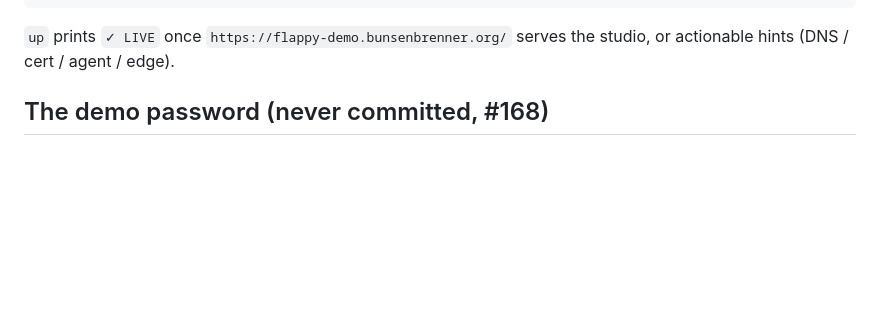
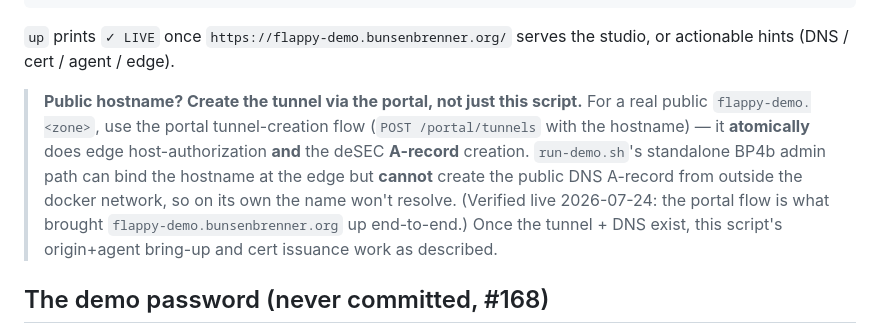
Before and after one commit to scimbe/CADS-flappy-demo, a Markdown page: README.md, the part around the change. Drawn GitHub-style; blank space fills up the shorter version.

Commit message:
docs(flappy-demo): note the portal tunnel-creation flow for public DNS
Central brought flappy-demo.bunsenbrenner.org live end-to-end and found that the
standalone run-demo.sh BP4b admin path binds the hostname at the edge but cannot
create the public deSEC A-record from outside the docker network — the portal
flow (POST /portal/tunnels with the hostname) does host-auth AND DNS atomically,
which is what actually worked. Capture that in the README so the next operator
doesn't hit the "name won't resolve" gap. Docs-only; no behavior change.

Co-Authored-By: Claude Opus 4.8 <noreply@anthropic.com>
Claude-Session: https://claude.ai/code/session_01TWNQVzYqWaWG8nB9JL6He3

````diff
--- a/README.md
+++ b/README.md
@@ -24,6 +24,16 @@ examples/flappy-demo/run-demo.sh status
 ```
 `up` prints `✓ LIVE` once `https://flappy-demo.bunsenbrenner.org/` serves the studio,
 or actionable hints (DNS / cert / agent / edge).
+
+> **Public hostname? Create the tunnel via the portal, not just this script.** For a
+> real public `flappy-demo.<zone>`, use the portal tunnel-creation flow
+> (`POST /portal/tunnels` with the hostname) — it **atomically** does edge
+> host-authorization **and** the deSEC **A-record** creation. `run-demo.sh`'s
+> standalone BP4b admin path can bind the hostname at the edge but **cannot** create
+> the public DNS A-record from outside the docker network, so on its own the name
+> won't resolve. (Verified live 2026-07-24: the portal flow is what brought
+> `flappy-demo.bunsenbrenner.org` up end-to-end.) Once the tunnel + DNS exist, this
+> script's origin+agent bring-up and cert issuance work as described.
 
 ## The demo password (never committed, #168)
 The first-layer gate password is **not** in any committed file. Set it out-of-band as
````
